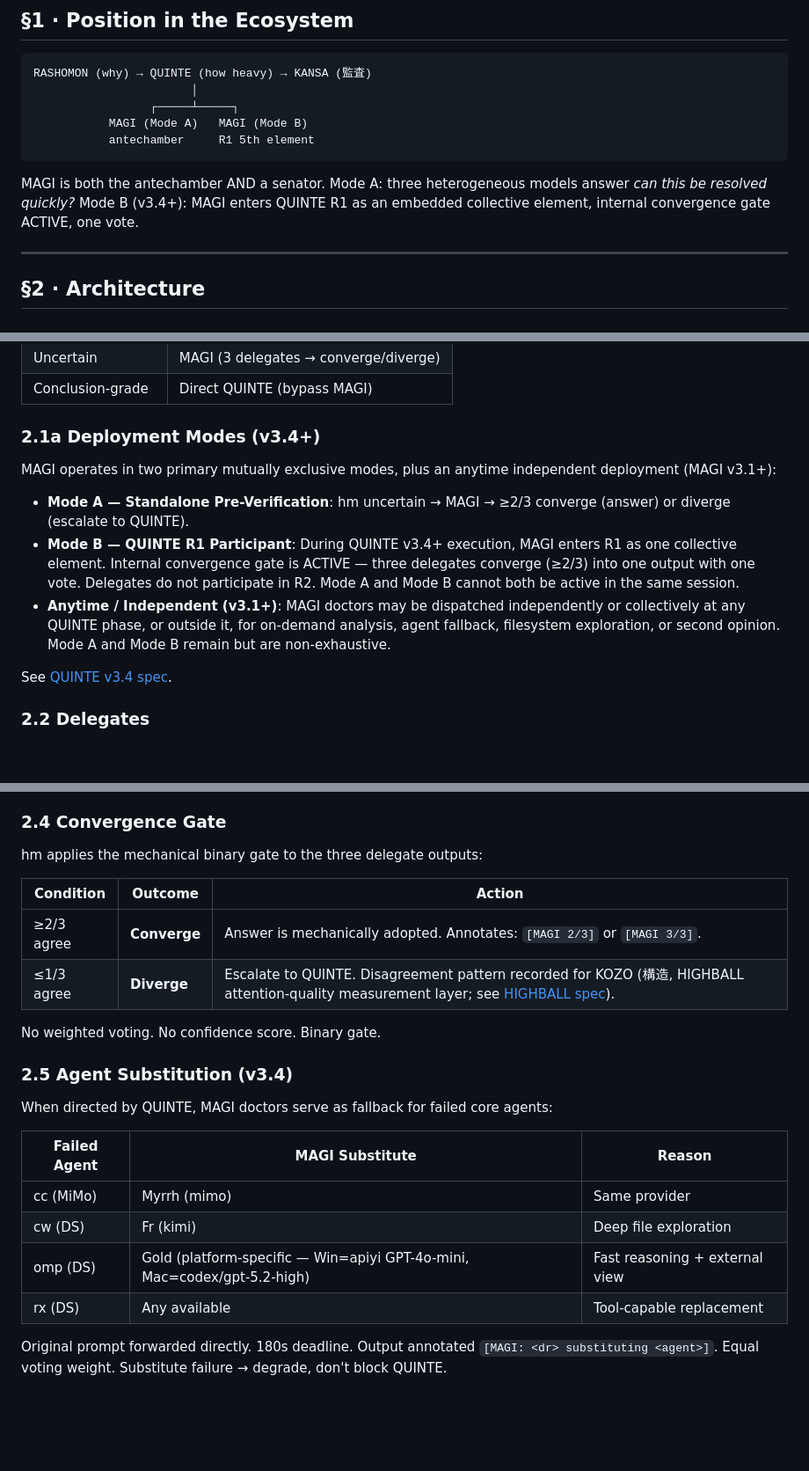
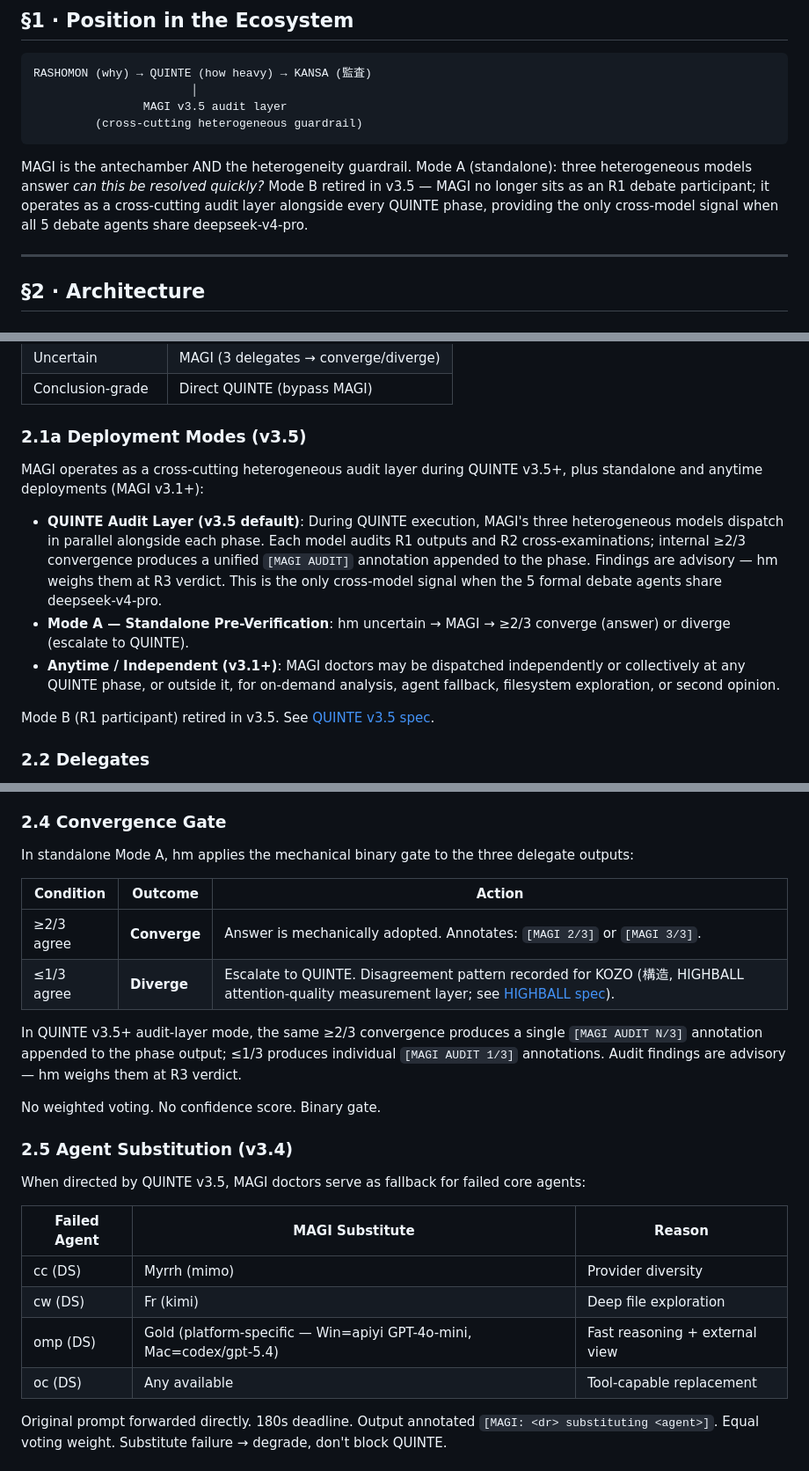
Before and after one commit to eric-stone-plus/MAGI, a Markdown page: specs/PROTOCOL.md, 3 parts joined by grey strips. Shown at 88% size. GitHub-like rendering; blank space fills up the shorter version.

Commit message:
refactor: MAGI v3.5 — cross-cutting audit layer, QUINTE v3.5 sync
- Reposition MAGI from QUINTE R1 participant to cross-cutting heterogeneous audit layer
- Mode B retired; MAGI now audits alongside R1+R2 with [MAGI AUDIT] annotations
- Update substitution table: rx removed, oc added
- Align Mac/Win dispatch notes (codex/gpt-5.4, apiyi GPT-4o-mini / o4-mini fallback)
- Sync version history and relationship-to-QUINTE table

````diff
--- a/specs/PROTOCOL.md
+++ b/specs/PROTOCOL.md
@@ -27,12 +27,11 @@ Three persons, one inquiry. Three models, one question. The theological framewor
 ```
 RASHOMON (why) → QUINTE (how heavy) → KANSA (監査)
                        │
-                 ┌─────┴─────┐
-           MAGI (Mode A)   MAGI (Mode B)
-           antechamber     R1 5th element
+                MAGI v3.5 audit layer
+         (cross-cutting heterogeneous guardrail)
 ```
 
-MAGI is both the antechamber AND a senator. Mode A: three heterogeneous models answer *can this be resolved quickly?* Mode B (v3.4+): MAGI enters QUINTE R1 as an embedded collective element, internal convergence gate ACTIVE, one vote.
+MAGI is the antechamber AND the heterogeneity guardrail. Mode A (standalone): three heterogeneous models answer *can this be resolved quickly?* Mode B retired in v3.5 — MAGI no longer sits as an R1 debate participant; it operates as a cross-cutting audit layer alongside every QUINTE phase, providing the only cross-model signal when all 5 debate agents share deepseek-v4-pro.
 
 ---
 
@@ -50,15 +49,15 @@ Three escalation paths:
 | Uncertain | MAGI (3 delegates → converge/diverge) |
 | Conclusion-grade | Direct QUINTE (bypass MAGI) |
 
-### 2.1a Deployment Modes (v3.4+)
+### 2.1a Deployment Modes (v3.5)
 
-MAGI operates in two primary mutually exclusive modes, plus an anytime independent deployment (MAGI v3.1+):
+MAGI operates as a cross-cutting heterogeneous audit layer during QUINTE v3.5+, plus standalone and anytime deployments (MAGI v3.1+):
 
+- **QUINTE Audit Layer (v3.5 default)**: During QUINTE execution, MAGI's three heterogeneous models dispatch in parallel alongside each phase. Each model audits R1 outputs and R2 cross-examinations; internal ≥2/3 convergence produces a unified `[MAGI AUDIT]` annotation appended to the phase. Findings are advisory — hm weighs them at R3 verdict. This is the only cross-model signal when the 5 formal debate agents share deepseek-v4-pro.
 - **Mode A — Standalone Pre-Verification**: hm uncertain → MAGI → ≥2/3 converge (answer) or diverge (escalate to QUINTE).
-- **Mode B — QUINTE R1 Participant**: During QUINTE v3.4+ execution, MAGI enters R1 as one collective element. Internal convergence gate is ACTIVE — three delegates converge (≥2/3) into one output with one vote. Delegates do not participate in R2. Mode A and Mode B cannot both be active in the same session.
-- **Anytime / Independent (v3.1+)**: MAGI doctors may be dispatched independently or collectively at any QUINTE phase, or outside it, for on-demand analysis, agent fallback, filesystem exploration, or second opinion. Mode A and Mode B remain but are non-exhaustive.
+- **Anytime / Independent (v3.1+)**: MAGI doctors may be dispatched independently or collectively at any QUINTE phase, or outside it, for on-demand analysis, agent fallback, filesystem exploration, or second opinion.
 
-See [QUINTE v3.4 spec](../../QUINTE/specs/PROTOCOL.md).
+Mode B (R1 participant) retired in v3.5. See [QUINTE v3.5 spec](../../QUINTE/specs/PROTOCOL.md).
 
 ### 2.2 Delegates
 
@@ -93,25 +92,27 @@ Markdown is the primary output for convergence gate comparison. JSON is consumed
 
 ### 2.4 Convergence Gate
 
-hm applies the mechanical binary gate to the three delegate outputs:
+In standalone Mode A, hm applies the mechanical binary gate to the three delegate outputs:
 
 | Condition | Outcome | Action |
 |-----------|---------|--------|
 | ≥2/3 agree | **Converge** | Answer is mechanically adopted. Annotates: `[MAGI 2/3]` or `[MAGI 3/3]`. |
 | ≤1/3 agree | **Diverge** | Escalate to QUINTE. Disagreement pattern recorded for KOZO (構造, HIGHBALL attention-quality measurement layer; see [HIGHBALL spec](../../HIGHBALL/README.md#kozo--attention-quality--cross-detection-sensitivity)). |
 
+In QUINTE v3.5+ audit-layer mode, the same ≥2/3 convergence produces a single `[MAGI AUDIT N/3]` annotation appended to the phase output; ≤1/3 produces individual `[MAGI AUDIT 1/3]` annotations. Audit findings are advisory — hm weighs them at R3 verdict.
+
 No weighted voting. No confidence score. Binary gate.
 
 ### 2.5 Agent Substitution (v3.4)
 
-When directed by QUINTE, MAGI doctors serve as fallback for failed core agents:
+When directed by QUINTE v3.5, MAGI doctors serve as fallback for failed core agents:
 
 | Failed Agent | MAGI Substitute | Reason |
 |-------------|----------------|--------|
-| cc (MiMo) | Myrrh (mimo) | Same provider |
+| cc (DS) | Myrrh (mimo) | Provider diversity |
 | cw (DS) | Fr (kimi) | Deep file exploration |
-| omp (DS) | Gold (platform-specific — Win=apiyi GPT-4o-mini, Mac=codex/gpt-5.2-high) | Fast reasoning + external view |
-| rx (DS) | Any available | Tool-capable replacement |
+| omp (DS) | Gold (platform-specific — Win=apiyi GPT-4o-mini, Mac=codex/gpt-5.4) | Fast reasoning + external view |
+| oc (DS) | Any available | Tool-capable replacement |
 
 Original prompt forwarded directly. 180s deadline. Output annotated `[MAGI: <dr> substituting <agent>]`. Equal voting weight. Substitute failure → degrade, don't block QUINTE.
 
````
Also changed, not shown: other parts of specs/PROTOCOL.md (+9 -7 lines).
